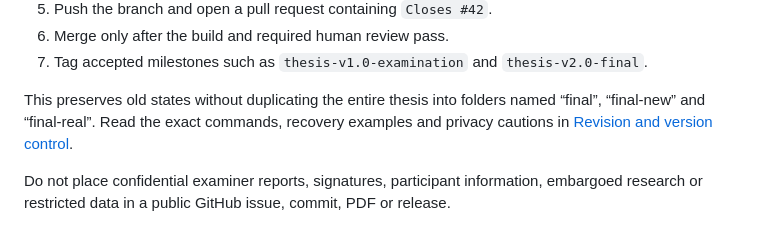
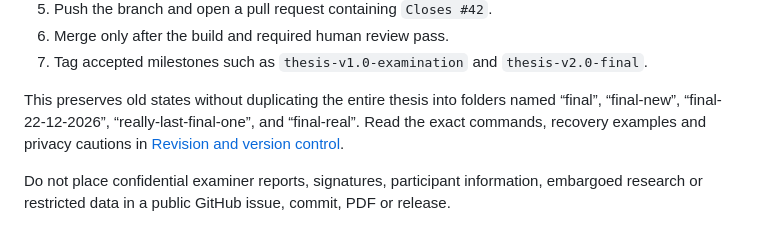
Before and after one commit to smaq777/uts-thesis-template-community, a Markdown page: README.md, the part around the change. Drawn GitHub-style.

Commit message:
Polish version-history example for v1.0.0 (#4)

```diff
--- a/README.md
+++ b/README.md
@@ -325,8 +325,9 @@ thesis milestones**.
    `thesis-v2.0-final`.
 
 This preserves old states without duplicating the entire thesis into folders named
-“final”, “final-new” and “final-real”. Read the exact commands, recovery examples and
-privacy cautions in [Revision and version control](docs/REVISION_AND_VERSION_CONTROL.md).
+“final”, “final-new”, “final-22-12-2026”, “really-last-final-one”, and “final-real”.
+Read the exact commands, recovery examples and privacy cautions in
+[Revision and version control](docs/REVISION_AND_VERSION_CONTROL.md).
 
 Do not place confidential examiner reports, signatures, participant information,
 embargoed research or restricted data in a public GitHub issue, commit, PDF or release.
```
